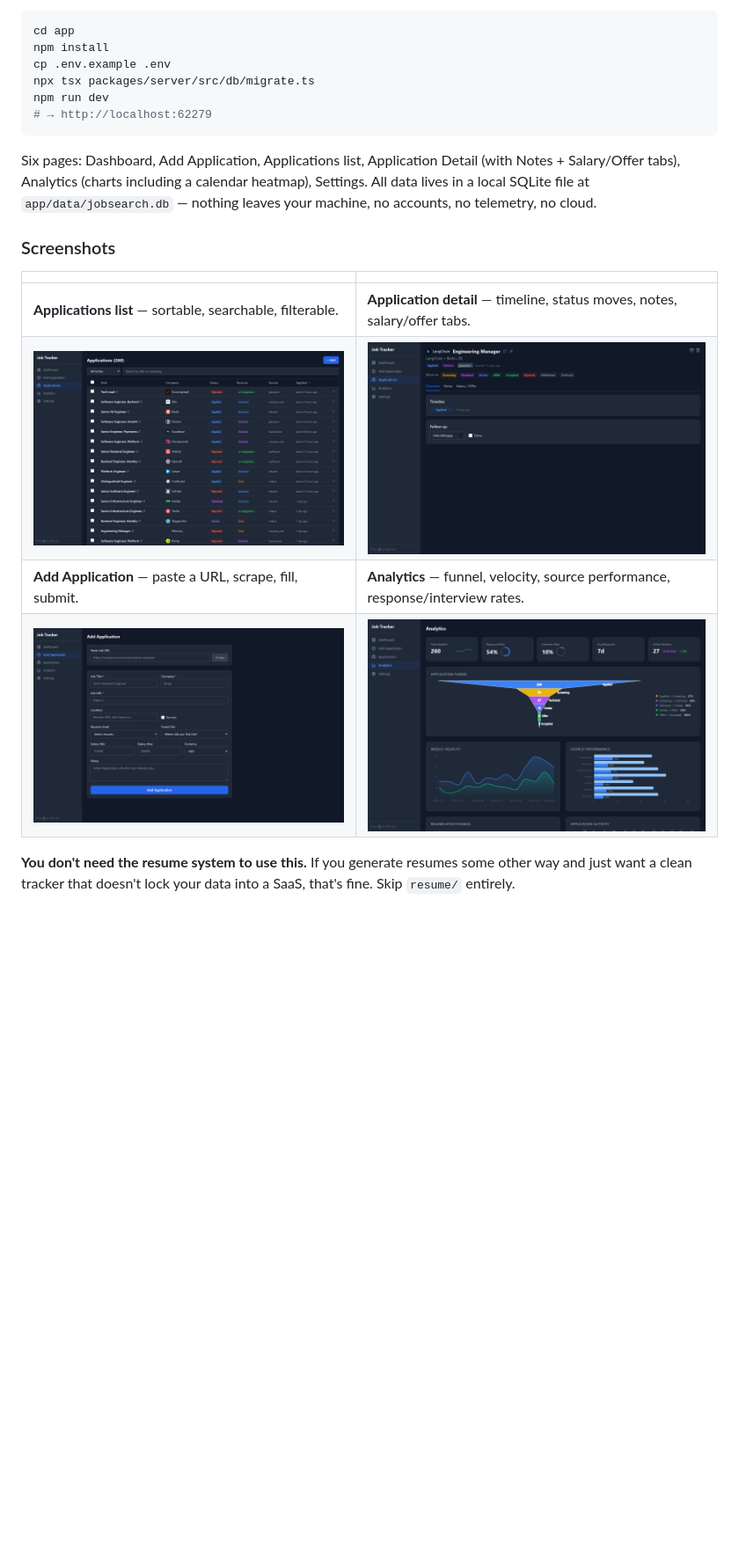
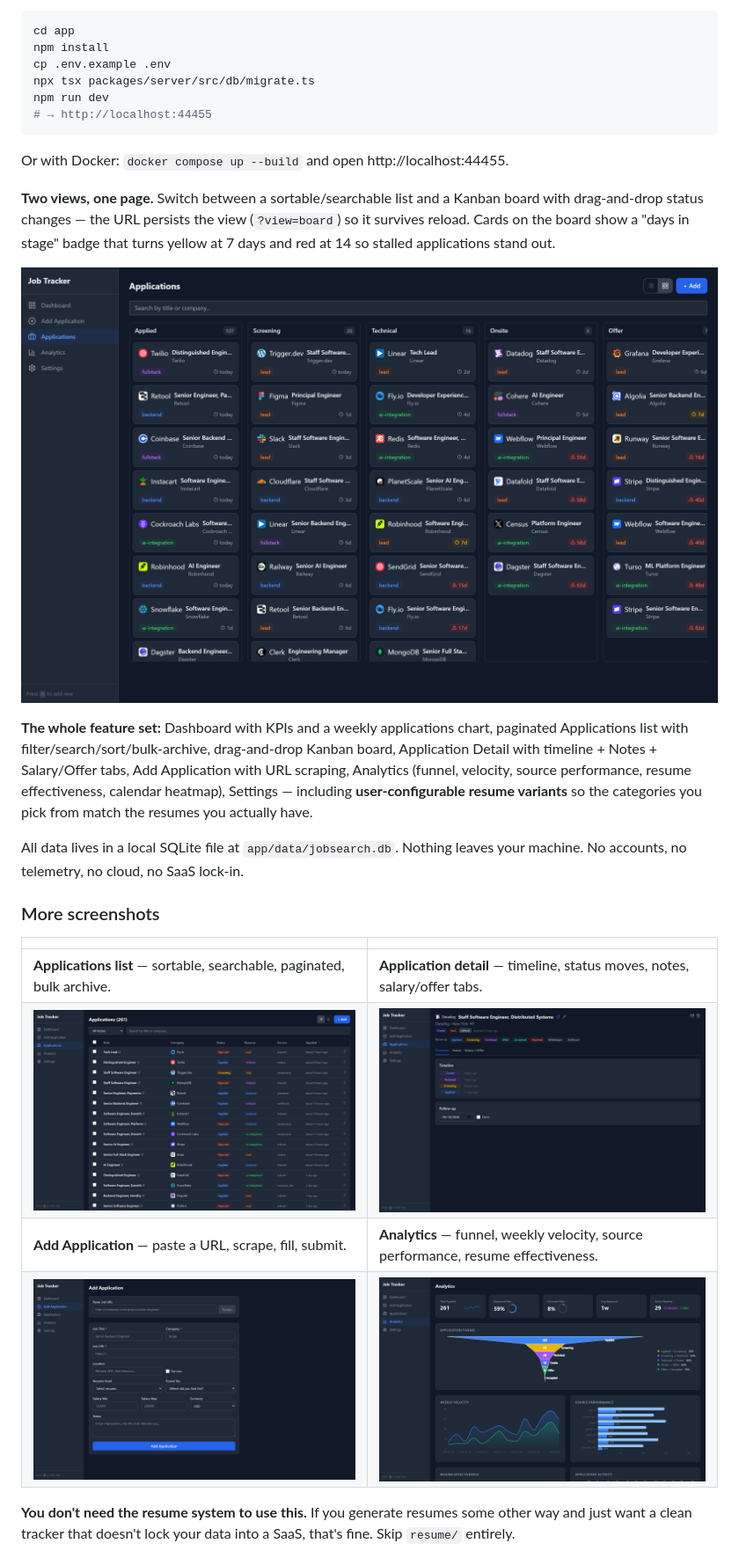
Before and after one commit to LLRHook/applybase, a Markdown page: README.md, the part around the change. Shown: that part at 88% size. Drawn GitHub-style; pictures changed too: docs/screenshots/analytics.png, docs/screenshots/applications.png, docs/screenshots/board.png; blank space fills up the shorter version.

````diff
--- a/README.md
+++ b/README.md
@@ -45,18 +45,26 @@ npm install
 cp .env.example .env
 npx tsx packages/server/src/db/migrate.ts
 npm run dev
-# → http://localhost:62279
+# → http://localhost:44455
 ```
 
-Six pages: Dashboard, Add Application, Applications list, Application Detail (with Notes + Salary/Offer tabs), Analytics (charts including a calendar heatmap), Settings. All data lives in a local SQLite file at `app/data/jobsearch.db` — nothing leaves your machine, no accounts, no telemetry, no cloud.
+Or with Docker: `docker compose up --build` and open http://localhost:44455.
 
-### Screenshots
+**Two views, one page.** Switch between a sortable/searchable list and a Kanban board with drag-and-drop status changes — the URL persists the view (`?view=board`) so it survives reload. Cards on the board show a "days in stage" badge that turns yellow at 7 days and red at 14 so stalled applications stand out.
+
+![Board view](docs/screenshots/board.png)
+
+**The whole feature set:** Dashboard with KPIs and a weekly applications chart, paginated Applications list with filter/search/sort/bulk-archive, drag-and-drop Kanban board, Application Detail with timeline + Notes + Salary/Offer tabs, Add Application with URL scraping, Analytics (funnel, velocity, source performance, resume effectiveness, calendar heatmap), Settings — including **user-configurable resume variants** so the categories you pick from match the resumes you actually have.
+
+All data lives in a local SQLite file at `app/data/jobsearch.db`. Nothing leaves your machine. No accounts, no telemetry, no cloud, no SaaS lock-in.
+
+### More screenshots
 
 | | |
 |---|---|
-| **Applications list** — sortable, searchable, filterable. | **Application detail** — timeline, status moves, notes, salary/offer tabs. |
+| **Applications list** — sortable, searchable, paginated, bulk archive. | **Application detail** — timeline, status moves, notes, salary/offer tabs. |
 | ![Applications](docs/screenshots/applications.png) | ![Application detail](docs/screenshots/detail.png) |
-| **Add Application** — paste a URL, scrape, fill, submit. | **Analytics** — funnel, velocity, source performance, response/interview rates. |
+| **Add Application** — paste a URL, scrape, fill, submit. | **Analytics** — funnel, weekly velocity, source performance, resume effectiveness. |
 | ![Add Application](docs/screenshots/add.png) | ![Analytics](docs/screenshots/analytics.png) |
 
 **You don't need the resume system to use this.** If you generate resumes some other way and just want a clean tracker that doesn't lock your data into a SaaS, that's fine. Skip `resume/` entirely.
````
Also changed, not shown: docs/screenshots/dashboard.png, 1 other file.
